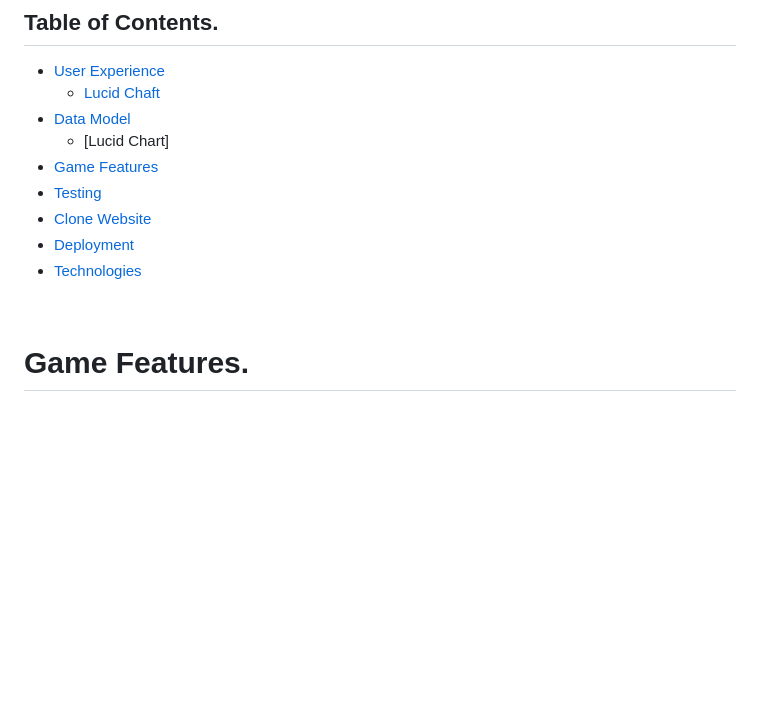
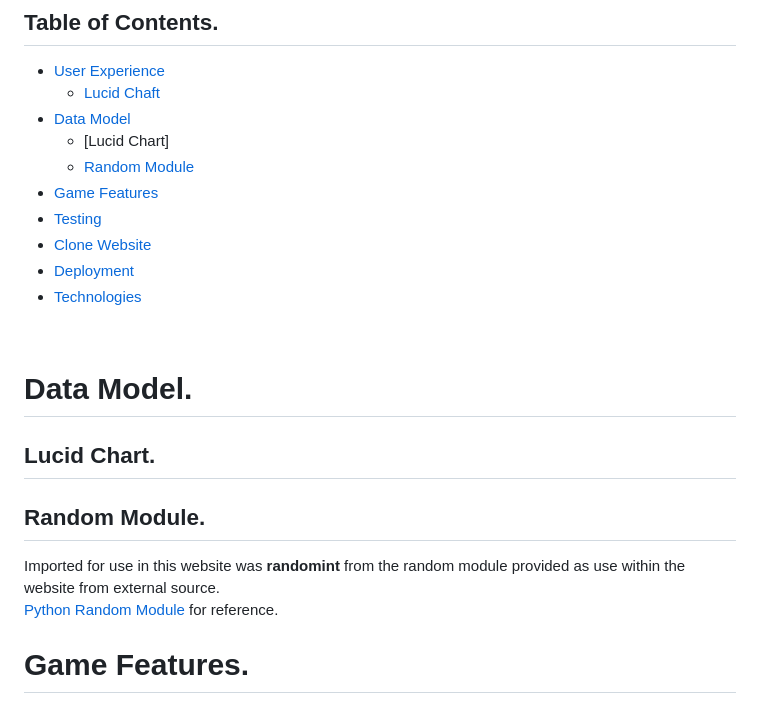
Before and after one commit to ajorgensen89/battleships, a Markdown page: README.md, the part around the change printed below. Drawn GitHub-style; blank space fills up the shorter version.

```diff
--- a/README.md
+++ b/README.md
@@ -6,12 +6,19 @@
 	- [Lucid Chaft](#lucidchart)
 * [Data Model](#data-model)
 	- [Lucid Chart]
+     - [Random Module](#random-module)
 * [Game Features](#game-features)
 * [Testing](testing.md)
 * [Clone Website](#clone-website)
 * [Deployment](#deployment)
 * [Technologies](#technologies)
 <br>
+
+# Data Model.
+## Lucid Chart.
+## Random Module.
+Imported for use in this website was __randomint__ from the random module provided as use within the website from external source.<br>
+[Python Random Module](https://www.w3schools.com/python/module_random.asp) for reference.
 
 # Game Features.
 
```
Also changed, not shown: other parts of README.md (+25 -4 lines), images/readme-images/IFalready.png (added), images/readme-images/LucidChart.png (added), images/readme-images/Xalready.png (added), images/readme-images/XalreadyFix.png (added), 1 other file.
